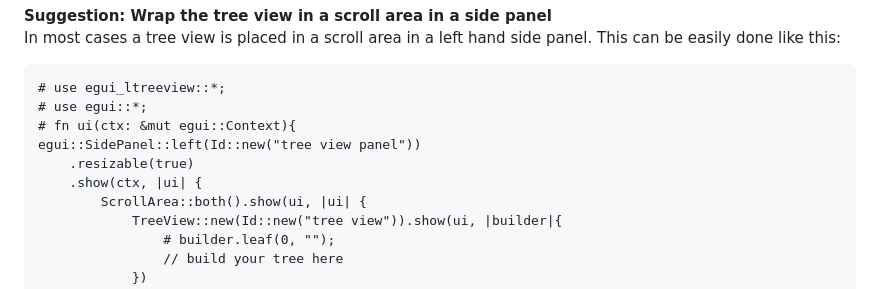
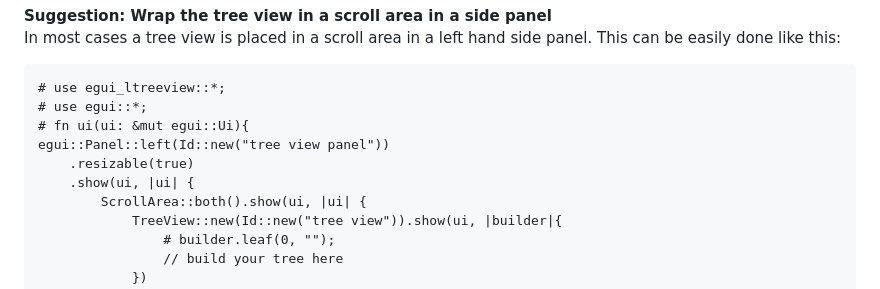
Before and after one commit to LennysLounge/egui_ltreeview, a Markdown page: src/doc/doc.md, the part around the change. Drawn GitHub-style.

Commit message:
Fix doc test

````diff
--- a/src/doc/doc.md
+++ b/src/doc/doc.md
@@ -113,10 +113,10 @@ In most cases a tree view is placed in a scroll area in a left hand side panel.
 ```
 # use egui_ltreeview::*;
 # use egui::*;
-# fn ui(ctx: &mut egui::Context){
-egui::SidePanel::left(Id::new("tree view panel"))
+# fn ui(ui: &mut egui::Ui){
+egui::Panel::left(Id::new("tree view panel"))
     .resizable(true)
-    .show(ctx, |ui| {
+    .show(ui, |ui| {
         ScrollArea::both().show(ui, |ui| {
             TreeView::new(Id::new("tree view")).show(ui, |builder|{
                 # builder.leaf(0, "");
````
